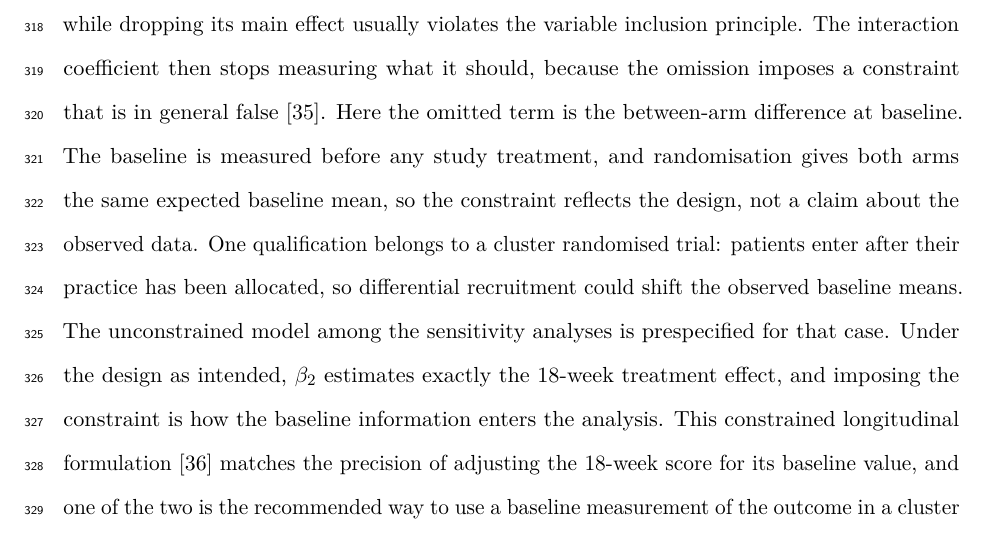
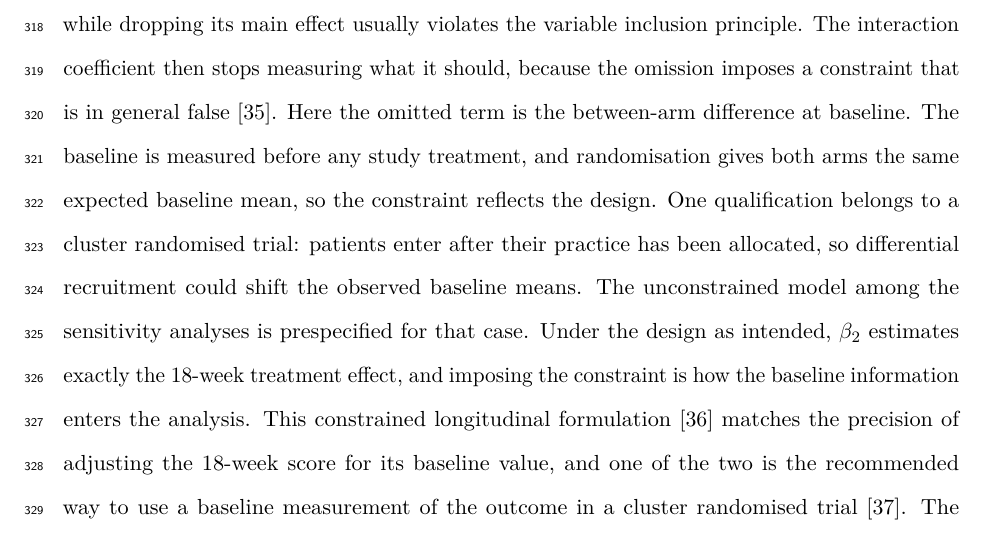
Before and after one commit to jdegenfellner/Resolve_Swiss_Statistical_Analysis_Plan, a LaTeX document (paper.tex): part of page 14 of 30, cut so that both start at the same text. Compiled offline with pdfLaTeX.

Commit message:
Trim the constraint sentence

```diff
--- a/paper.tex
+++ b/paper.tex
@@ -659,8 +659,7 @@ stops measuring what it should, because the omission imposes a constraint
 that is in general false \citep{westfall2020}. Here the omitted
 term is the between-arm difference at baseline. The baseline is measured
 before any study treatment, and randomisation gives both arms the same
-expected baseline mean, so the constraint reflects the design, not a claim
-about the observed data. One qualification belongs to a cluster
+expected baseline mean, so the constraint reflects the design. One qualification belongs to a cluster
 randomised trial: patients enter after their practice has been allocated, so
 differential recruitment could shift the observed baseline means. The
 unconstrained model among the sensitivity analyses is prespecified for that
```
Also changed, not shown: paper.pdf.
